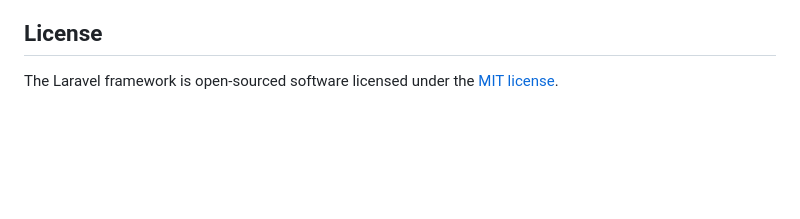
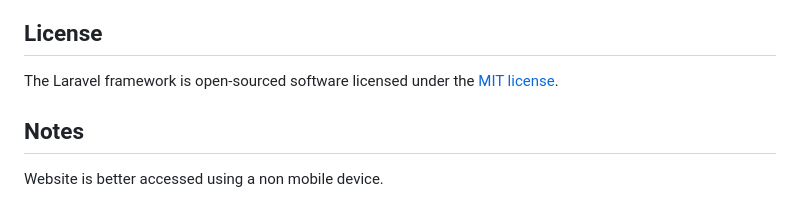
Before and after one commit to amroee2/Final-Boycott-Website, a Markdown page: README.md, the part around the change. GitHub-like rendering; blank space fills up the shorter version.

```diff
--- a/README.md
+++ b/README.md
@@ -64,3 +64,7 @@ If you discover a security vulnerability within Laravel, please send an e-mail t
 ## License
 
 The Laravel framework is open-sourced software licensed under the [MIT license](https://opensource.org/licenses/MIT).
+
+## Notes
+
+Website is better accessed using a non mobile device.
```
